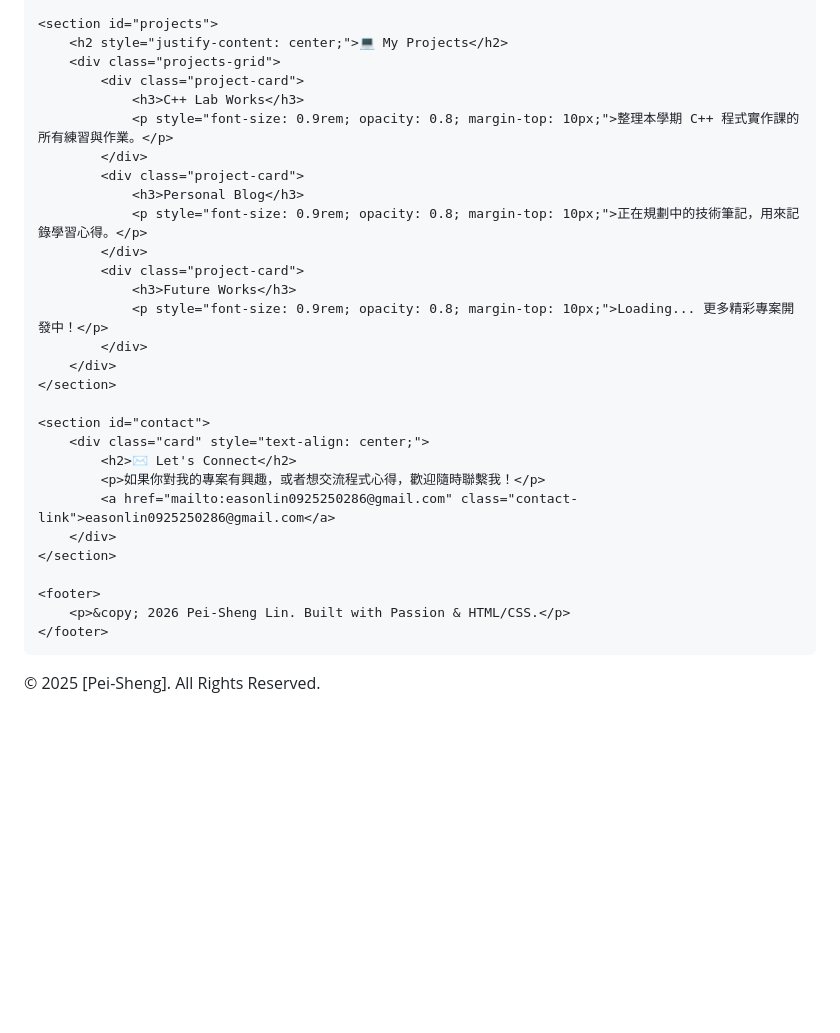
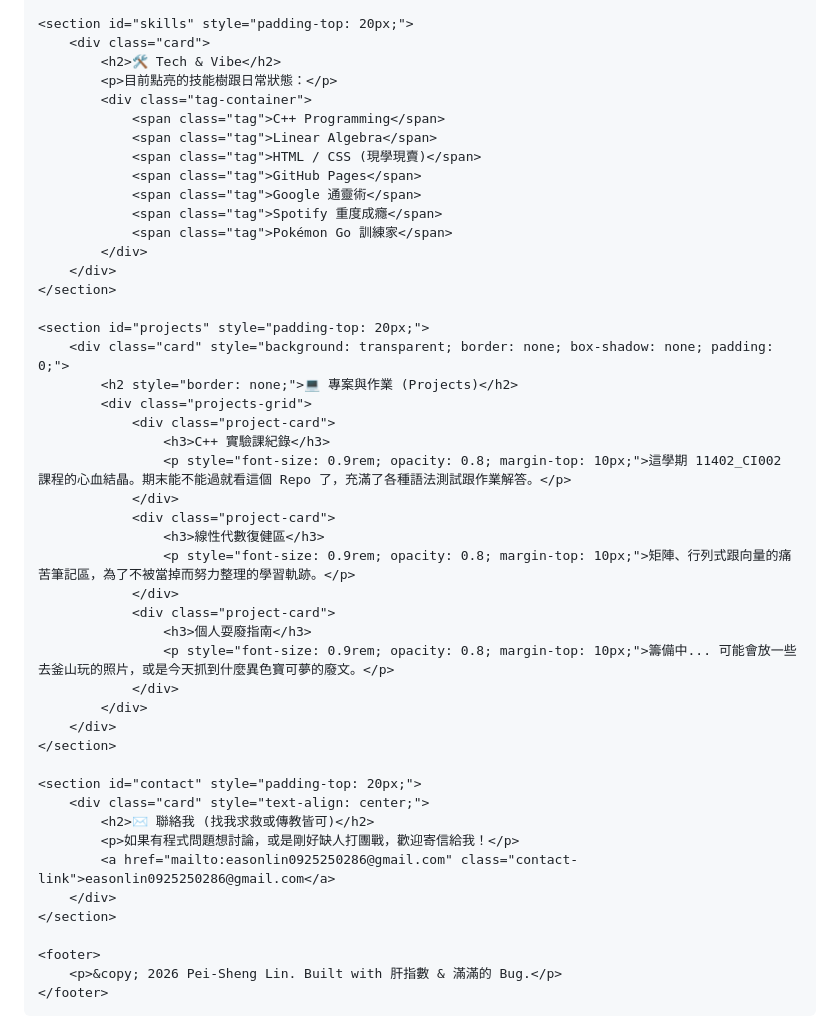
Before and after one commit to pei0823/pei0823.github.io, a Markdown page: README.md, the part around one of its changes. Drawn GitHub-style; blank space fills up the shorter version.

```diff
--- a/README.md
+++ b/README.md
@@ -208,40 +119,53 @@
         </div>
     </section>
 
-    <section id="projects">
-        <h2 style="justify-content: center;">💻 My Projects</h2>
-        <div class="projects-grid">
-            <div class="project-card">
-                <h3>C++ Lab Works</h3>
-                <p style="font-size: 0.9rem; opacity: 0.8; margin-top: 10px;">整理本學期 C++ 程式實作課的所有練習與作業。</p>
-            </div>
-            <div class="project-card">
-                <h3>Personal Blog</h3>
-                <p style="font-size: 0.9rem; opacity: 0.8; margin-top: 10px;">正在規劃中的技術筆記，用來記錄學習心得。</p>
-            </div>
-            <div class="project-card">
-                <h3>Future Works</h3>
-                <p style="font-size: 0.9rem; opacity: 0.8; margin-top: 10px;">Loading... 更多精彩專案開發中！</p>
+    <section id="skills" style="padding-top: 20px;">
+        <div class="card">
+            <h2>🛠️ Tech & Vibe</h2>
+            <p>目前點亮的技能樹跟日常狀態：</p>
+            <div class="tag-container">
+                <span class="tag">C++ Programming</span>
+                <span class="tag">Linear Algebra</span>
+                <span class="tag">HTML / CSS (現學現賣)</span>
+                <span class="tag">GitHub Pages</span>
+                <span class="tag">Google 通靈術</span>
+                <span class="tag">Spotify 重度成癮</span>
+                <span class="tag">Pokémon Go 訓練家</span>
             </div>
         </div>
     </section>
 
-    <section id="contact">
+    <section id="projects" style="padding-top: 20px;">
+        <div class="card" style="background: transparent; border: none; box-shadow: none; padding: 0;">
+            <h2 style="border: none;">💻 專案與作業 (Projects)</h2>
+            <div class="projects-grid">
+                <div class="project-card">
+                    <h3>C++ 實驗課紀錄</h3>
+                    <p style="font-size: 0.9rem; opacity: 0.8; margin-top: 10px;">這學期 11402_CI002 課程的心血結晶。期末能不能過就看這個 Repo 了，充滿了各種語法測試跟作業解答。</p>
+                </div>
+                <div class="project-card">
+                    <h3>線性代數復健區</h3>
+                    <p style="font-size: 0.9rem; opacity: 0.8; margin-top: 10px;">矩陣、行列式跟向量的痛苦筆記區，為了不被當掉而努力整理的學習軌跡。</p>
+                </div>
+                <div class="project-card">
+                    <h3>個人耍廢指南</h3>
+                    <p style="font-size: 0.9rem; opacity: 0.8; margin-top: 10px;">籌備中... 可能會放一些去釜山玩的照片，或是今天抓到什麼異色寶可夢的廢文。</p>
+                </div>
+            </div>
+        </div>
+    </section>
+
+    <section id="contact" style="padding-top: 20px;">
         <div class="card" style="text-align: center;">
-            <h2>✉️ Let's Connect</h2>
-            <p>如果你對我的專案有興趣，或者想交流程式心得，歡迎隨時聯繫我！</p>
+            <h2>✉️ 聯絡我 (找我求救或傳教皆可)</h2>
+            <p>如果有程式問題想討論，或是剛好缺人打團戰，歡迎寄信給我！</p>
             <a href="mailto:easonlin0925250286@gmail.com" class="contact-link">easonlin0925250286@gmail.com</a>
         </div>
     </section>
 
     <footer>
-        <p>&copy; 2026 Pei-Sheng Lin. Built with Passion & HTML/CSS.</p>
+        <p>&copy; 2026 Pei-Sheng Lin. Built with 肝指數 & 滿滿的 Bug.</p>
     </footer>
 
 </body>
 </html>
-  <footer>
-    <p>© 2025 [Pei-Sheng]. All Rights Reserved.</p>
-  </footer>
-</body>
-</html>
```
Also changed, not shown: other parts of README.md (+59 -148 lines).
